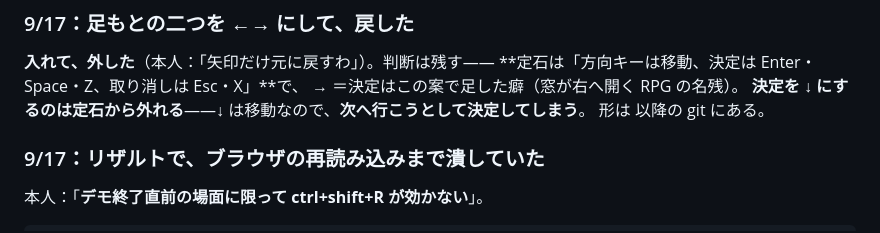
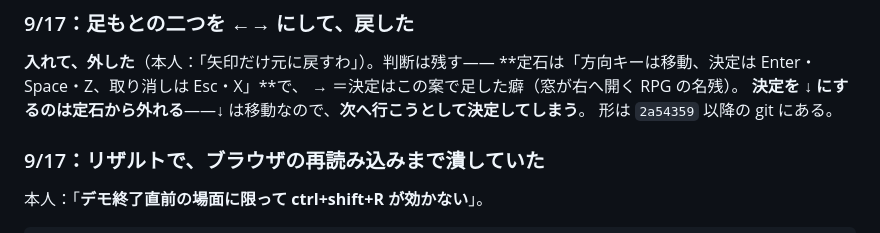
Before and after one commit to SayakaOkamura/site-design, a Markdown page: designs/011-rpg/NOTES.md, the part around the change. GitHub-like rendering.

Commit message:
セーブ（011：NOTES の取りこぼしを直した）
Co-Authored-By: Claude Opus 5 (1M context) <noreply@anthropic.com>

```diff
--- a/designs/011-rpg/NOTES.md
+++ b/designs/011-rpg/NOTES.md
@@ -199,7 +199,7 @@ Esc・←・x        閉じる（元どおり）
 **定石は「方向キーは移動、決定は Enter・Space・Z、取り消しは Esc・X」**で、
 → ＝決定はこの案で足した癖（窓が右へ開く RPG の名残）。
 **決定を ↓ にするのは定石から外れる**——↓ は移動なので、**次へ行こうとして決定してしまう**。
-形は  以降の git にある。
+形は `2a54359` 以降の git にある。
 
 ### 9/17：リザルトで、ブラウザの再読み込みまで潰していた
 
```
